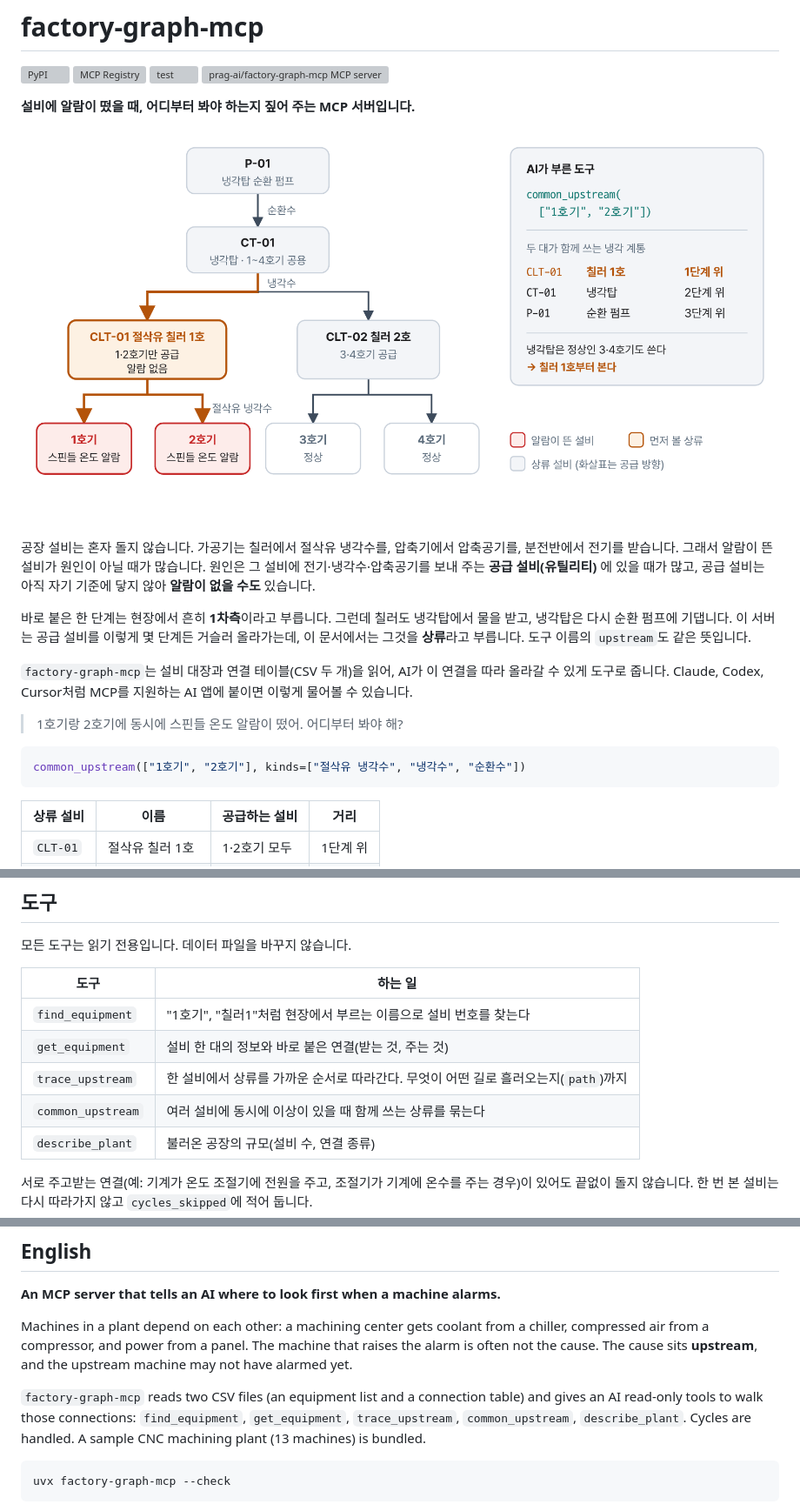
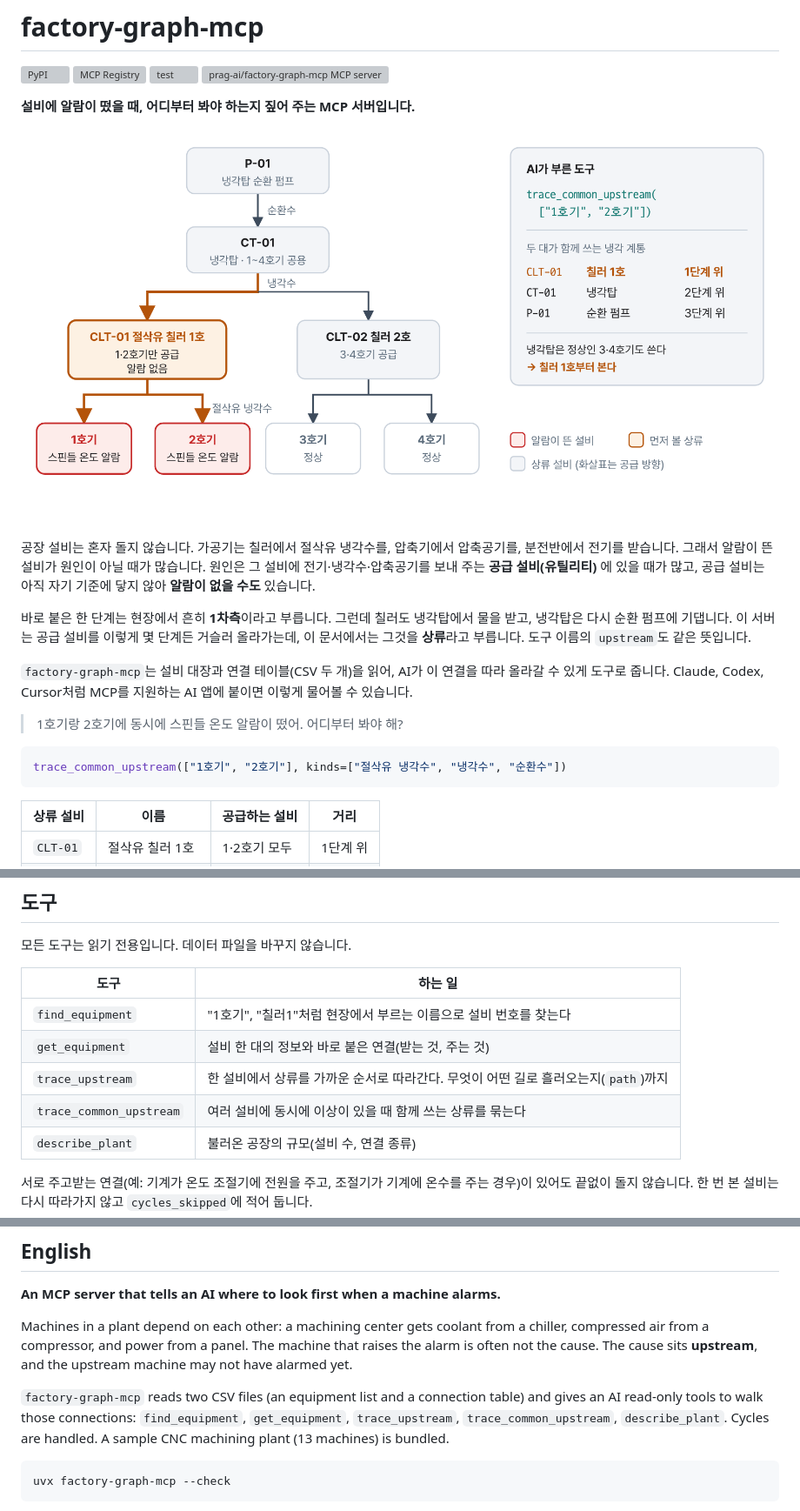
Before and after one commit to prag-ai/factory-graph-mcp, a Markdown page: README.md, 3 parts joined by grey strips. Shown at 87% size. Rendered like a GitHub page; pictures changed too: docs/images/hero.png; grey boxes are pictures that could not be loaded.

````diff
--- a/README.md
+++ b/README.md
@@ -15,7 +15,7 @@
 > 1호기랑 2호기에 동시에 스핀들 온도 알람이 떴어. 어디부터 봐야 해?
 
 ```python
-common_upstream(["1호기", "2호기"], kinds=["절삭유 냉각수", "냉각수", "순환수"])
+trace_common_upstream(["1호기", "2호기"], kinds=["절삭유 냉각수", "냉각수", "순환수"])
 ```
 
 | 상류 설비 | 이름 | 공급하는 설비 | 거리 |
@@ -45,7 +45,7 @@ common_upstream(["1호기", "2호기"], kinds=["절삭유 냉각수", "냉각수
 | `find_equipment` | "1호기", "칠러1"처럼 현장에서 부르는 이름으로 설비 번호를 찾는다 |
 | `get_equipment` | 설비 한 대의 정보와 바로 붙은 연결(받는 것, 주는 것) |
 | `trace_upstream` | 한 설비에서 상류를 가까운 순서로 따라간다. 무엇이 어떤 길로 흘러오는지(`path`)까지 |
-| `common_upstream` | 여러 설비에 동시에 이상이 있을 때 함께 쓰는 상류를 묶는다 |
+| `trace_common_upstream` | 여러 설비에 동시에 이상이 있을 때 함께 쓰는 상류를 묶는다 |
 | `describe_plant` | 불러온 공장의 규모(설비 수, 연결 종류) |
 
 서로 주고받는 연결(예: 기계가 온도 조절기에 전원을 주고, 조절기가 기계에 온수를 주는 경우)이 있어도 끝없이 돌지 않습니다. 한 번 본 설비는 다시 따라가지 않고 `cycles_skipped`에 적어 둡니다.
@@ -187,7 +187,7 @@ MIT
 
 Machines in a plant depend on each other: a machining center gets coolant from a chiller, compressed air from a compressor, and power from a panel. The machine that raises the alarm is often not the cause. The cause sits **upstream**, and the upstream machine may not have alarmed yet.
 
-`factory-graph-mcp` reads two CSV files (an equipment list and a connection table) and gives an AI read-only tools to walk those connections: `find_equipment`, `get_equipment`, `trace_upstream`, `common_upstream`, `describe_plant`. Cycles are handled. A sample CNC machining plant (13 machines) is bundled.
+`factory-graph-mcp` reads two CSV files (an equipment list and a connection table) and gives an AI read-only tools to walk those connections: `find_equipment`, `get_equipment`, `trace_upstream`, `trace_common_upstream`, `describe_plant`. Cycles are handled. A sample CNC machining plant (13 machines) is bundled.
 
 ```bash
 uvx factory-graph-mcp --check
````
Also changed, not shown: 8 other files.
